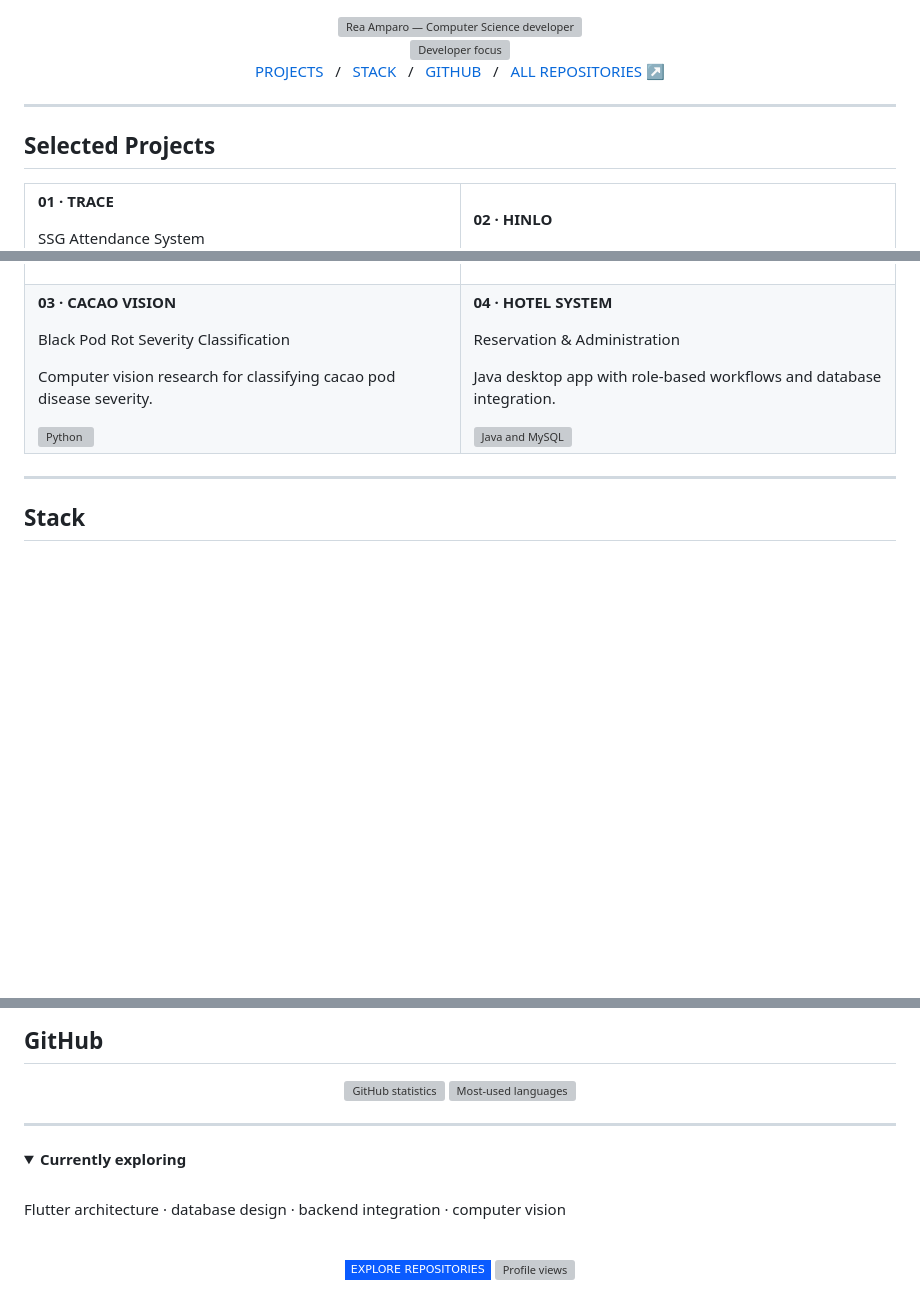
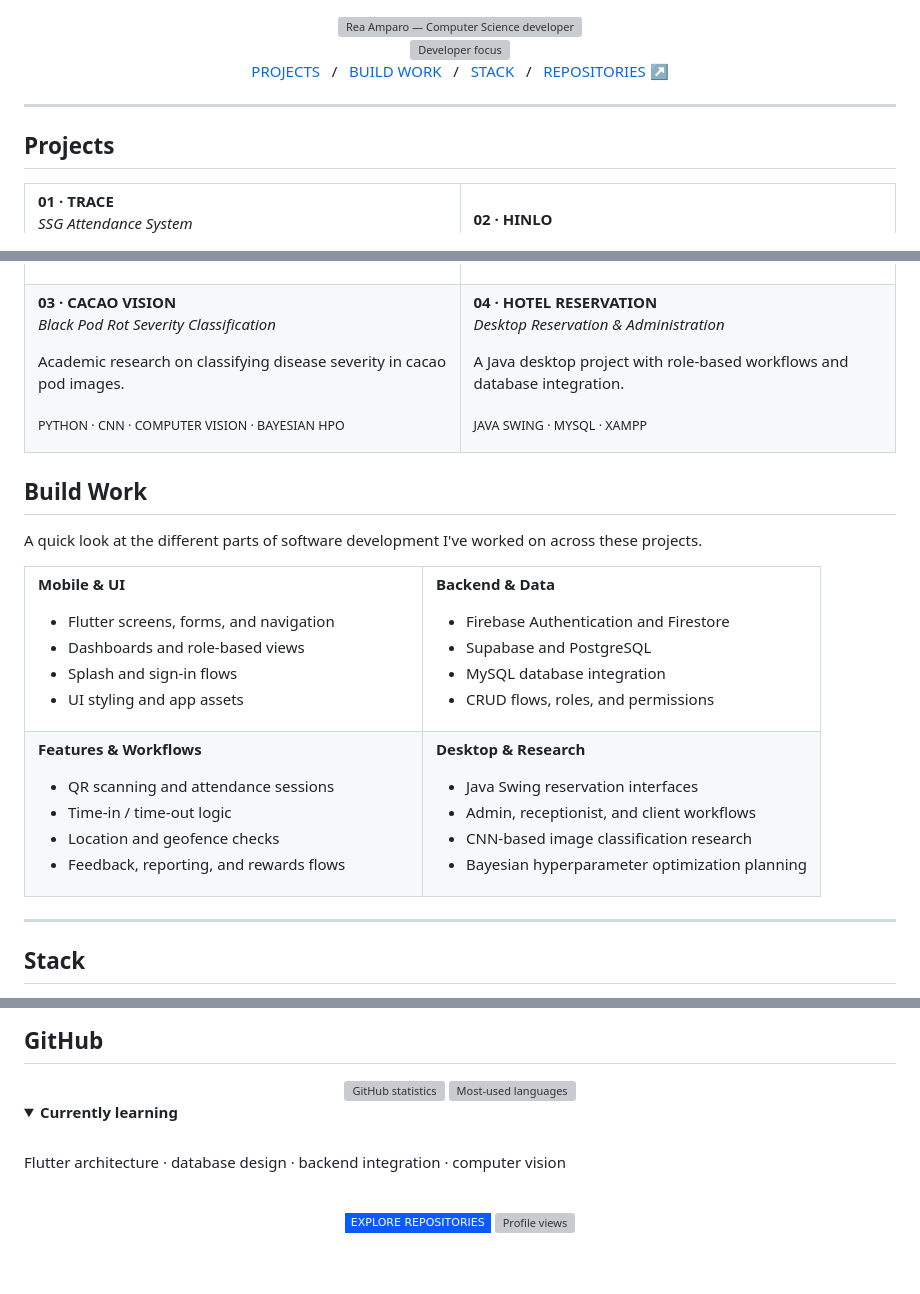
Before and after one commit to msreaamparo-wq/msreaamparo-wq, a Markdown page: README.md, 3 parts joined by grey strips. GitHub-like rendering; folded sections open; badges without logos; blank space fills up the shorter version; grey boxes are pictures that could not be loaded.

Commit message:
Show broader project experience in a clean portfolio layout

```diff
--- a/README.md
+++ b/README.md
@@ -10,11 +10,11 @@
 
 <a href="#projects">PROJECTS</a>
 &nbsp; / &nbsp;
+<a href="#build-work">BUILD WORK</a>
+&nbsp; / &nbsp;
 <a href="#stack">STACK</a>
 &nbsp; / &nbsp;
-<a href="#github-stats">GITHUB</a>
-&nbsp; / &nbsp;
-<a href="https://github.com/msreaamparo-wq?tab=repositories">ALL REPOSITORIES ↗</a>
+<a href="https://github.com/msreaamparo-wq?tab=repositories">REPOSITORIES ↗</a>
 
 </div>
 
@@ -22,15 +22,14 @@
 
 <a id="projects"></a>
 
-## Selected Projects
+## Projects
 
 <table>
 <tr>
 <td width="50%" valign="top">
 
 **01 · TRACE**
-
-SSG Attendance System
+*SSG Attendance System*
 
 QR attendance, event workflows, location verification, and feedback.
 
@@ -57,23 +53,74 @@ Reporting, cleanup coordination, and rewards with location-aware data.
 <td width="50%" valign="top">
 
 **03 · CACAO VISION**
+*Black Pod Rot Severity Classification*
 
-Black Pod Rot Severity Classification
+Academic research on classifying disease severity in cacao pod images.
 
-Computer vision research for classifying cacao pod disease severity.
-
-<img src="https://skillicons.dev/icons?i=python" height="28" alt="Python"/>
+<sub>PYTHON · CNN · COMPUTER VISION · BAYESIAN HPO</sub>
 
 </td>
 <td width="50%" valign="top">
 
-**04 · HOTEL SYSTEM**
+**04 · HOTEL RESERVATION**
+*Desktop Reservation & Administration*
 
-Reservation & Administration
+A Java desktop project with role-based workflows and database integration.
 
-Java desktop app with role-based workflows and database integration.
+<sub>JAVA SWING · MYSQL · XAMPP</sub>
 
-<img src="https://skillicons.dev/icons?i=java,mysql" height="28" alt="Java and MySQL"/>
+</td>
+</tr>
+</table>
+
+<a id="build-work"></a>
+
+## Build Work
+
+A quick look at the different parts of software development I've worked on across these projects.
+
+<table>
+<tr>
+<td width="50%" valign="top">
+
+**Mobile & UI**
+
+- Flutter screens, forms, and navigation
+- Dashboards and role-based views
+- Splash and sign-in flows
+- UI styling and app assets
+
+</td>
+<td width="50%" valign="top">
+
+**Backend & Data**
+
+- Firebase Authentication and Firestore
+- Supabase and PostgreSQL
+- MySQL database integration
+- CRUD flows, roles, and permissions
+
+</td>
+</tr>
+<tr>
+<td width="50%" valign="top">
+
+**Features & Workflows**
+
+- QR scanning and attendance sessions
+- Time-in / time-out logic
+- Location and geofence checks
+- Feedback, reporting, and rewards flows
+
+</td>
+<td width="50%" valign="top">
+
+**Desktop & Research**
+
+- Java Swing reservation interfaces
+- Admin, receptionist, and client workflows
+- CNN-based image classification research
+- Bayesian hyperparameter optimization planning
 
 </td>
 </tr>
@@ -108,10 +153,8 @@ Java desktop app with role-based workflows and database integration.
 
 </div>
 
----
-
 <details>
-<summary><strong>Currently exploring</strong></summary>
+<summary><strong>Currently learning</strong></summary>
 
 <br/>
 
@@ -126,7 +169,6 @@ Flutter architecture · database design · backend integration · computer visio
 <a href="https://github.com/msreaamparo-wq?tab=repositories">
 <img src="https://img.shields.io/badge/EXPLORE_REPOSITORIES-0A5BFF?style=flat-square&logo=github&logoColor=white" alt="Explore repositories"/>
 </a>
-
 <img src="https://komarev.com/ghpvc/?username=msreaamparo-wq&style=flat-square&color=0A5BFF&label=PROFILE+VIEWS" alt="Profile views"/>
 
 </div>
```
Also changed, not shown: other parts of README.md (+6 -11 lines).
